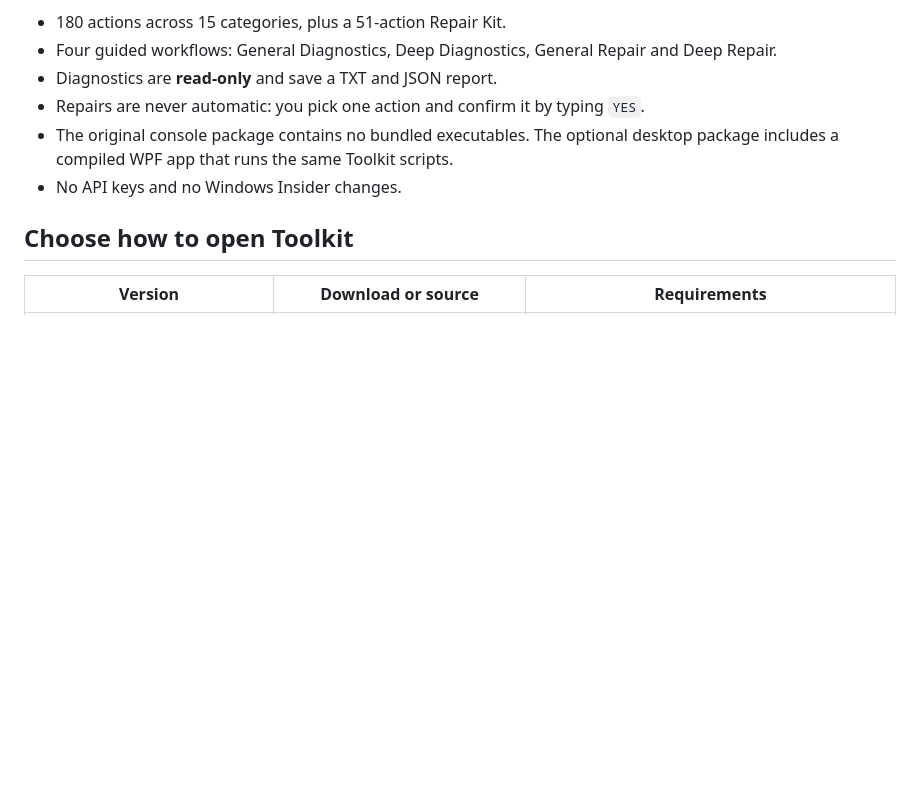
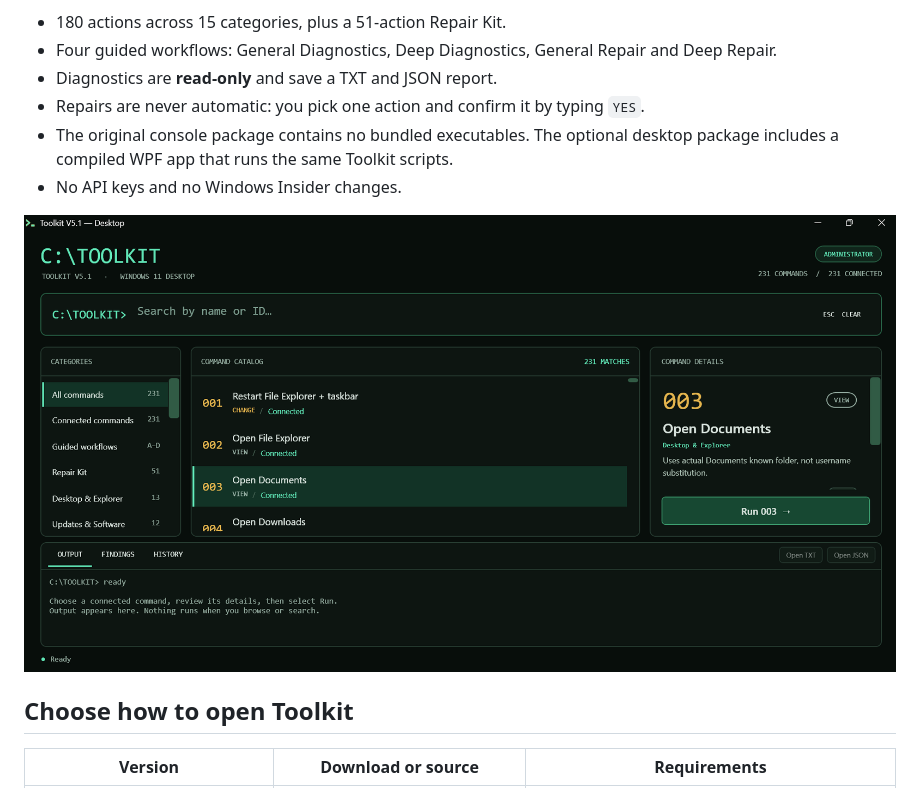
Before and after one commit to cammaxwel-droid/Toolkit-v5.1, a Markdown page: README.md, the part around the change. Rendered like a GitHub page; pictures changed too: docs/images/desktop-main-window.png (added); blank space fills up the shorter version.

Commit message:
docs: add Toolkit Desktop screenshot to README
Co-authored-by: Copilot <223556219+Copilot@users.noreply.github.com>

```diff
--- a/README.md
+++ b/README.md
@@ -8,6 +8,8 @@ A menu-driven **Windows 11 troubleshooting, diagnostics and repair toolkit** bui
 - Repairs are never automatic: you pick one action and confirm it by typing `YES`.
 - The original console package contains no bundled executables. The optional desktop package includes a compiled WPF app that runs the same Toolkit scripts.
 - No API keys and no Windows Insider changes.
+
+![Toolkit Desktop main window showing the searchable command catalog, command details and output panel](docs/images/desktop-main-window.png)
 
 ## Choose how to open Toolkit
 
```
